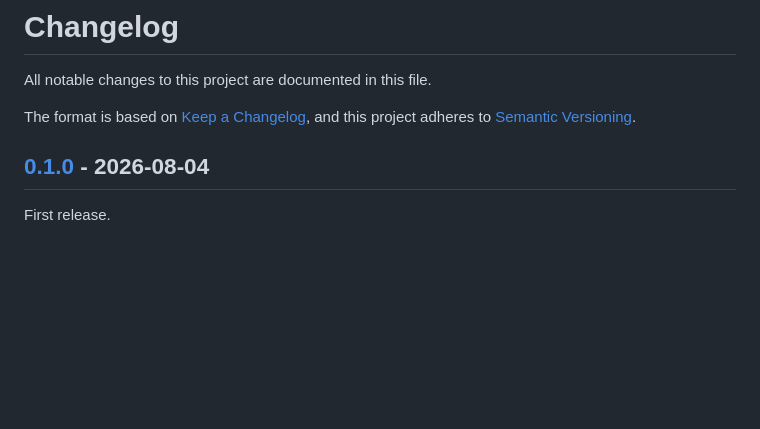
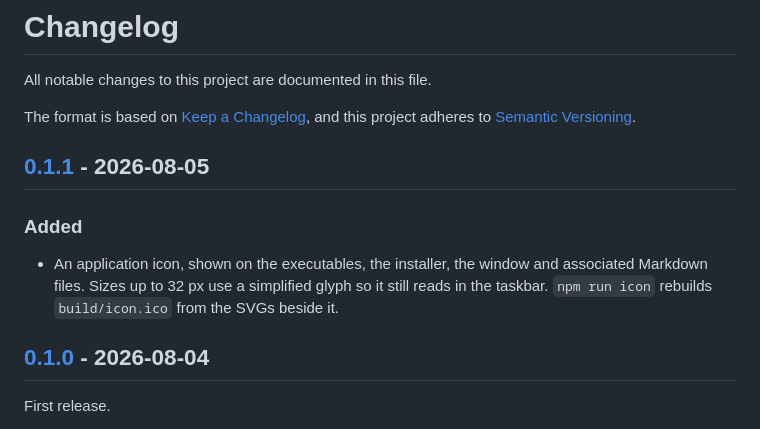
Before and after one commit to chryaner/light-md-viewer, a Markdown page: CHANGELOG.md, the part around one of its changes. Drawn GitHub-style; blank space fills up the shorter version.

```diff
--- a/CHANGELOG.md
+++ b/CHANGELOG.md
@@ -4,6 +4,14 @@ All notable changes to this project are documented in this file.
 
 The format is based on [Keep a Changelog](https://keepachangelog.com/en/1.1.0/), and this project
 adheres to [Semantic Versioning](https://semver.org/spec/v2.0.0.html).
+
+## [0.1.1] - 2026-08-05
+
+### Added
+
+- An application icon, shown on the executables, the installer, the window and associated
+  Markdown files. Sizes up to 32 px use a simplified glyph so it still reads in the taskbar.
+  `npm run icon` rebuilds `build/icon.ico` from the SVGs beside it.
 
 ## [0.1.0] - 2026-08-04
 
```
Also changed, not shown: other parts of CHANGELOG.md (+1 -0 lines), README.md (+1 -1 lines), docs/icon.png (added), 6 other files.
